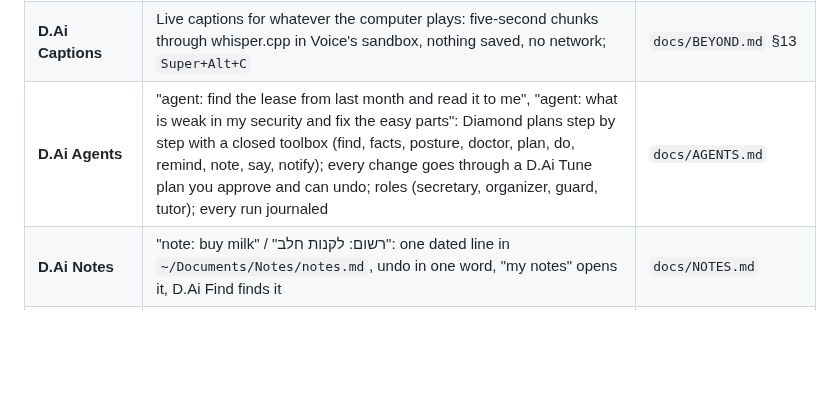
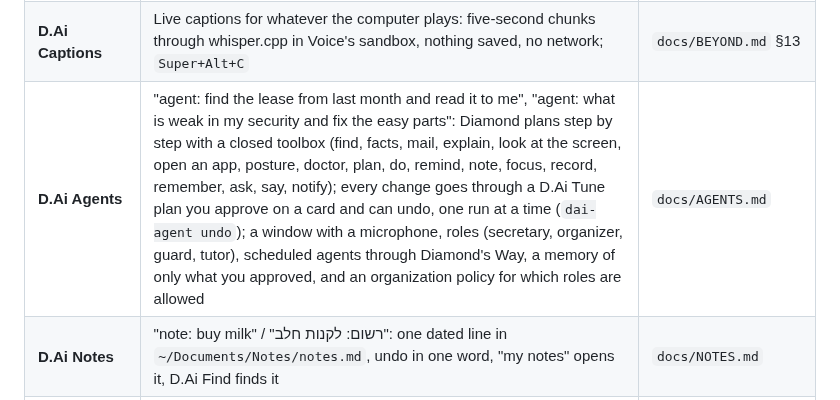
Before and after one commit to diamondrubinny/D.Ai, a Markdown page: README.md, the part around the change. GitHub-like rendering; blank space fills up the shorter version.

```diff
--- a/README.md
+++ b/README.md
@@ -91,7 +91,7 @@ A one-minute promo (English captions, synthesized music, narration script): `doc
 | **D.Ai Settings** | Security, appearance, language and this computer in one window; every row is a D.Ai Tune action: the plan first, polkit, a journal and undo; the value shown is read back from the system | `docs/BEYOND.md` |
 | **D.Ai Focus** | "Focus for 25 minutes", or a tile in Quick: pop-ups hidden and a warmer light until a timer ends, then everything is put back | `docs/BEYOND.md` |
 | **D.Ai Captions** | Live captions for whatever the computer plays: five-second chunks through whisper.cpp in Voice's sandbox, nothing saved, no network; `Super+Alt+C` | `docs/BEYOND.md` §13 |
-| **D.Ai Agents** | "agent: find the lease from last month and read it to me", "agent: what is weak in my security and fix the easy parts": Diamond plans step by step with a closed toolbox (find, facts, posture, doctor, plan, do, remind, note, say, notify); every change goes through a D.Ai Tune plan you approve and can undo; roles (secretary, organizer, guard, tutor); every run journaled | `docs/AGENTS.md` |
+| **D.Ai Agents** | "agent: find the lease from last month and read it to me", "agent: what is weak in my security and fix the easy parts": Diamond plans step by step with a closed toolbox (find, facts, mail, explain, look at the screen, open an app, posture, doctor, plan, do, remind, note, focus, record, remember, ask, say, notify); every change goes through a D.Ai Tune plan you approve on a card and can undo, one run at a time (`dai-agent undo`); a window with a microphone, roles (secretary, organizer, guard, tutor), scheduled agents through Diamond's Way, a memory of only what you approved, and an organization policy for which roles are allowed | `docs/AGENTS.md` |
 | **D.Ai Notes** | "note: buy milk" / "רשום: לקנות חלב": one dated line in `~/Documents/Notes/notes.md`, undo in one word, "my notes" opens it, D.Ai Find finds it | `docs/NOTES.md` |
 | **D.Ai Record** | "record my screen for 30 seconds" or `Super+Shift+R`: a video of the screen (wf-recorder, no sound) to `~/Videos/Recordings`, a notification at the start and the end, the same key stops; nothing leaves the computer | `docs/RECORD.md` |
 | **D.Ai Remind** | "remind me in 20 minutes to call Dana", "remind me tomorrow at 8 to pay the bill" (Hebrew too): a reminder is a D.Ai Tune plan like any other, a user timer, a notification with a sound on this computer; `dai-remind list`, undo in one word | `docs/REMIND.md` |
```
Also changed, not shown: docs/AGENTS.md (+3 -1 lines), docs/NEXT.md (+1 -1 lines).
